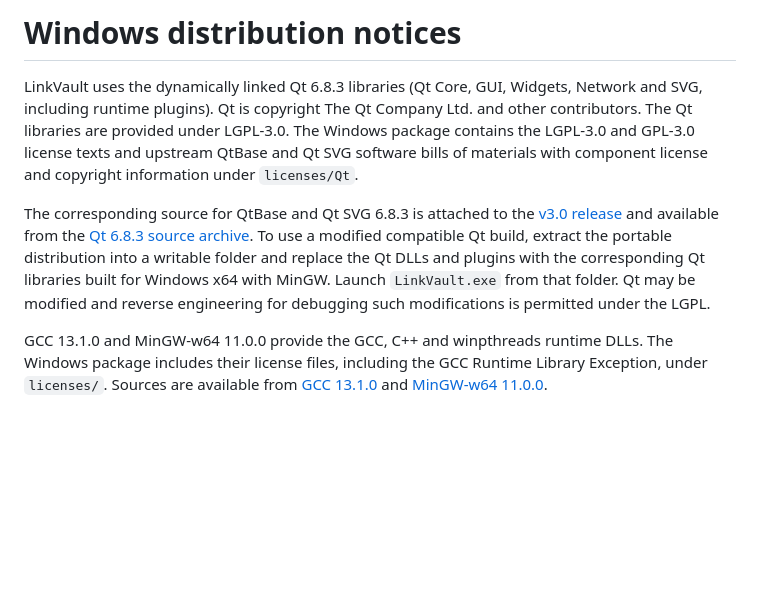
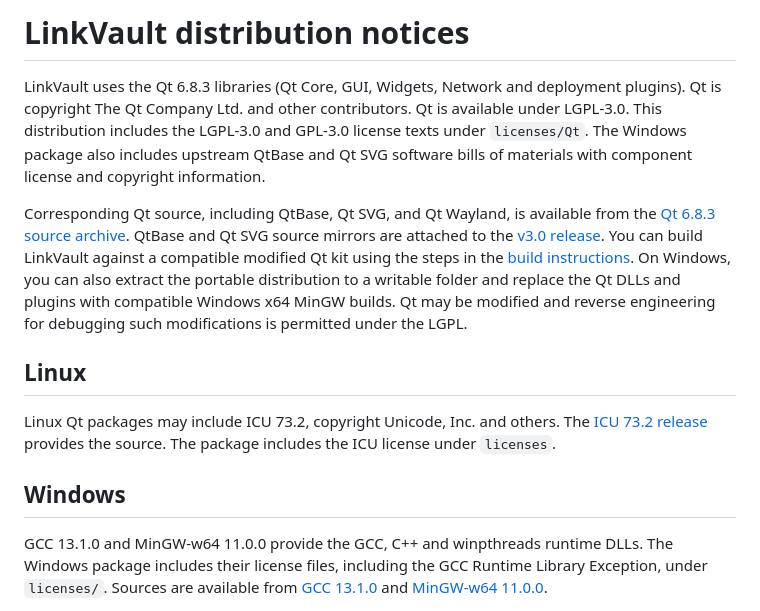
Before and after one commit to Manixpcshot/LinkVault, a Markdown page: THIRD-PARTY-NOTICES.md, the part around the change. GitHub-like rendering; blank space fills up the shorter version.

```diff
--- a/THIRD-PARTY-NOTICES.md
+++ b/THIRD-PARTY-NOTICES.md
@@ -1,8 +1,14 @@
-# Windows distribution notices
+# LinkVault distribution notices
 
-LinkVault uses the dynamically linked Qt 6.8.3 libraries (Qt Core, GUI, Widgets, Network and SVG, including runtime plugins). Qt is copyright The Qt Company Ltd. and other contributors. The Qt libraries are provided under LGPL-3.0. The Windows package contains the LGPL-3.0 and GPL-3.0 license texts and upstream QtBase and Qt SVG software bills of materials with component license and copyright information under `licenses/Qt`.
+LinkVault uses the Qt 6.8.3 libraries (Qt Core, GUI, Widgets, Network and deployment plugins). Qt is copyright The Qt Company Ltd. and other contributors. Qt is available under LGPL-3.0. This distribution includes the LGPL-3.0 and GPL-3.0 license texts under `licenses/Qt`. The Windows package also includes upstream QtBase and Qt SVG software bills of materials with component license and copyright information.
 
-The corresponding source for QtBase and Qt SVG 6.8.3 is attached to the [v3.0 release](https://github.com/Manixpcshot/LinkVault/releases/tag/v3.0) and available from the [Qt 6.8.3 source archive](https://download.qt.io/archive/qt/6.8/6.8.3/submodules/). To use a modified compatible Qt build, extract the portable distribution into a writable folder and replace the Qt DLLs and plugins with the corresponding Qt libraries built for Windows x64 with MinGW. Launch `LinkVault.exe` from that folder. Qt may be modified and reverse engineering for debugging such modifications is permitted under the LGPL.
+Corresponding Qt source, including QtBase, Qt SVG, and Qt Wayland, is available from the [Qt 6.8.3 source archive](https://download.qt.io/archive/qt/6.8/6.8.3/submodules/). QtBase and Qt SVG source mirrors are attached to the [v3.0 release](https://github.com/Manixpcshot/LinkVault/releases/tag/v3.0). You can build LinkVault against a compatible modified Qt kit using the steps in the [build instructions](https://github.com/Manixpcshot/LinkVault/tree/v4#build-from-source). On Windows, you can also extract the portable distribution to a writable folder and replace the Qt DLLs and plugins with compatible Windows x64 MinGW builds. Qt may be modified and reverse engineering for debugging such modifications is permitted under the LGPL.
+
+## Linux
+
+Linux Qt packages may include ICU 73.2, copyright Unicode, Inc. and others. The [ICU 73.2 release](https://github.com/unicode-org/icu/releases/tag/release-73-2) provides the source. The package includes the ICU license under `licenses`.
+
+## Windows
 
 GCC 13.1.0 and MinGW-w64 11.0.0 provide the GCC, C++ and winpthreads runtime DLLs. The Windows package includes their license files, including the GCC Runtime Library Exception, under `licenses/`. Sources are available from [GCC 13.1.0](https://ftp.gnu.org/gnu/gcc/gcc-13.1.0/) and [MinGW-w64 11.0.0](https://sourceforge.net/projects/mingw-w64/files/mingw-w64/mingw-w64-release/).
 
```
Also changed, not shown: README.md (+2 -0 lines), docs/screenshots/v4-black.png (added), 7 other files.
